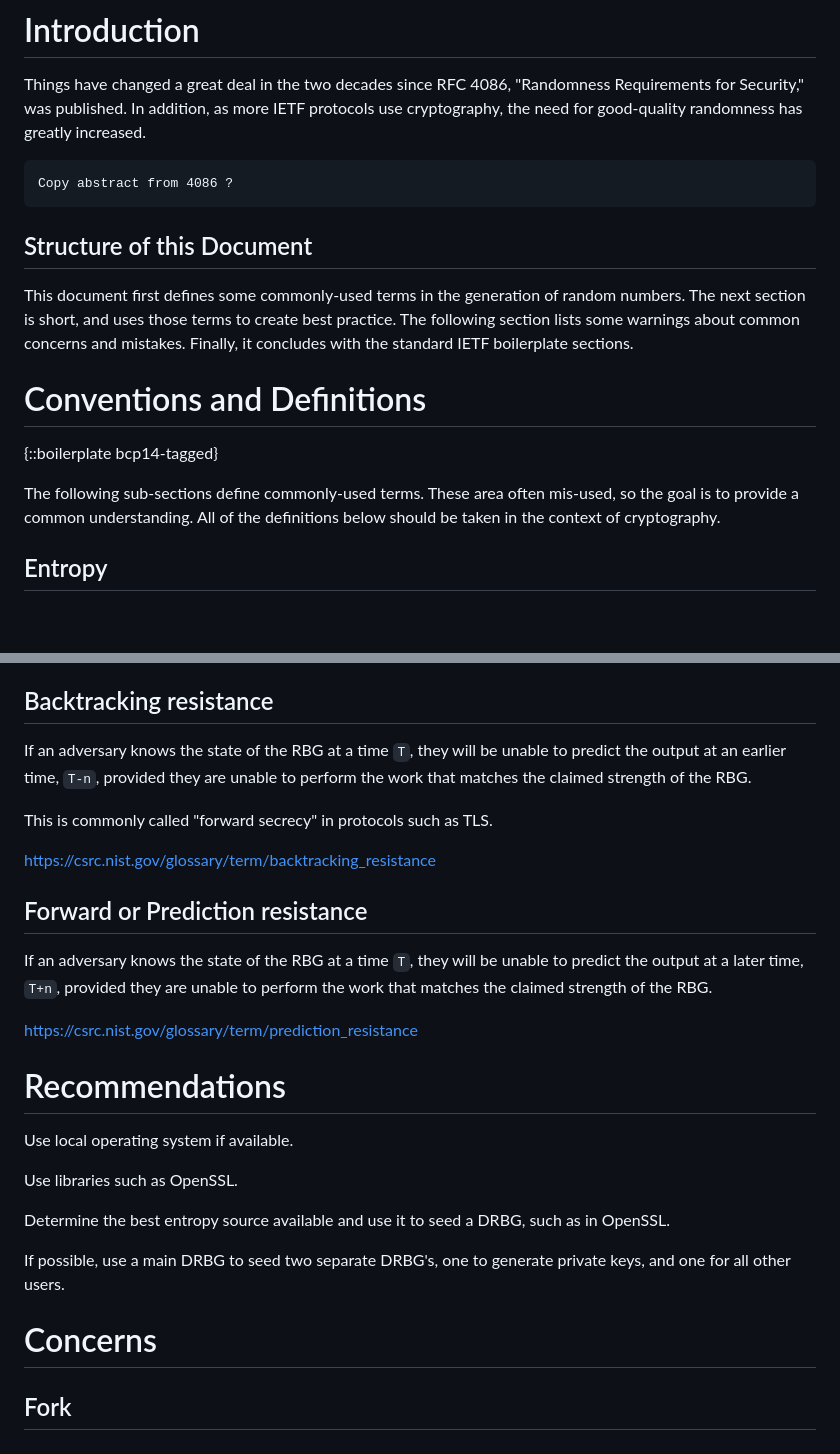
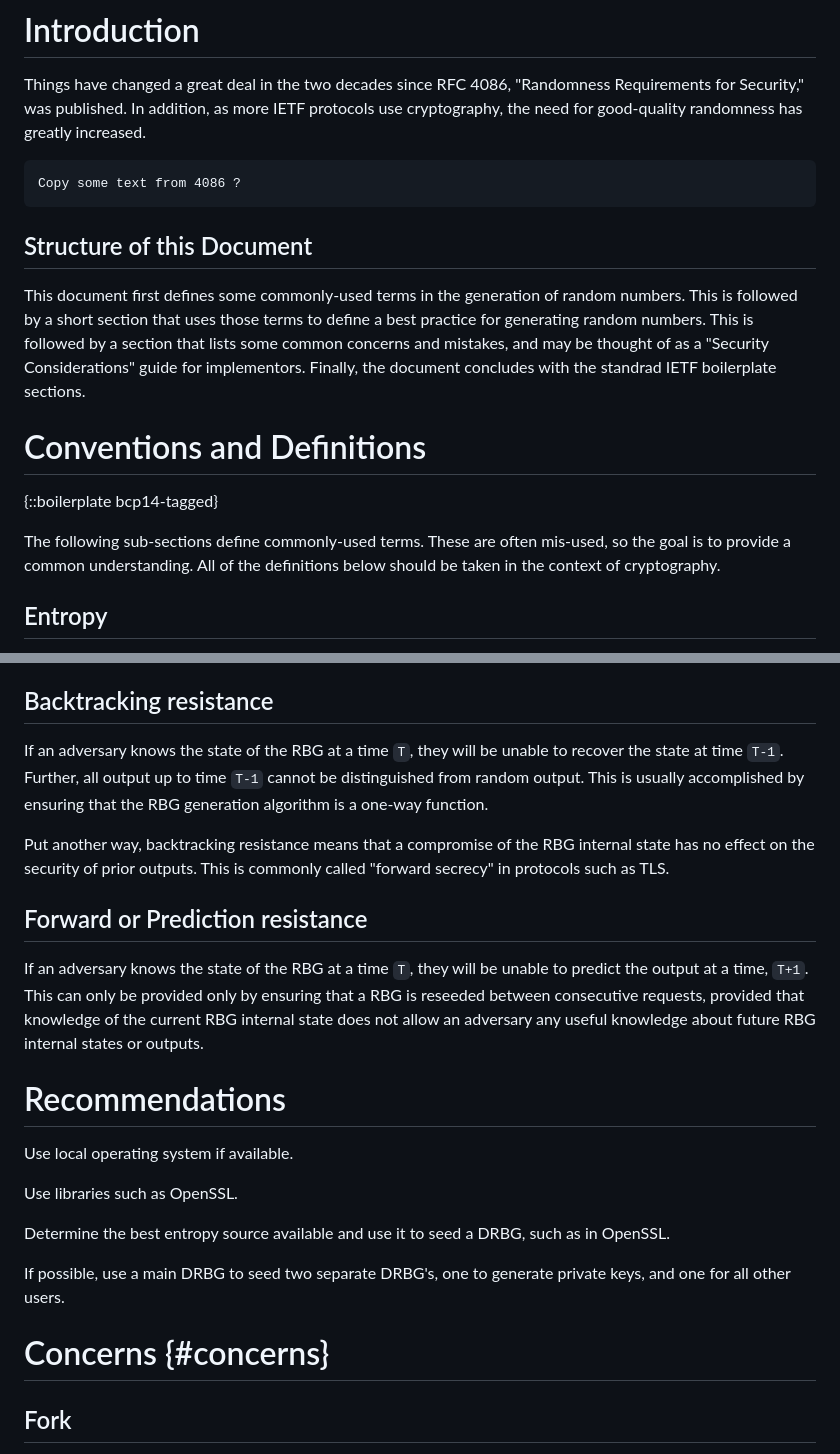
Before and after one commit to richsalz/ietf-4086bis, a Markdown page: draft-rsalz-4086bis.md, 2 parts joined by grey strips. GitHub-like rendering; blank space fills up the shorter version.

Commit message:
More text for the definitions

```diff
--- a/draft-rsalz-4086bis.md
+++ b/draft-rsalz-4086bis.md
@@ -47,23 +47,26 @@ Things have changed a great deal in the two decades since RFC 4086,
 In addition, as more IETF protocols use cryptography, the need
 for good-quality randomness has greatly increased.
 
-    Copy abstract from 4086 ?
+    Copy some text from 4086 ?
 
 ## Structure of this Document
 
 This document first defines some commonly-used terms in the
-generation of random numbers. The next section is short, and uses those terms
-to create best practice. The following section lists some warnings about
-common concerns and mistakes. Finally, it concludes with the
-standard IETF boilerplate sections.
-
+generation of random numbers.
+This is followed by a short section that uses those terms to
+define a best practice for generating random numbers.
+This is followed by a section that lists some common concerns
+and mistakes, and may be thought of as a "Security Considerations"
+guide for implementors.
+Finally, the document concludes with the standrad IETF boilerplate
+sections.
 
 # Conventions and Definitions
 
 {::boilerplate bcp14-tagged}
 
 The following sub-sections define commonly-used terms.
-These area often mis-used, so the goal is to provide a common understanding.
+These are often mis-used, so the goal is to provide a common understanding.
 All of the definitions below should be taken in the context of cryptography.
 
 ## Entropy
@@ -126,22 +129,22 @@ not be kept private, such as when using the output stream for simulations.
 
 ##  Backtracking resistance
 
-If an adversary knows the state of the RBG at a time `T`, they will
-be unable to predict the output at an earlier time, `T-n`, provided they
-are unable to perform the work that matches the claimed strength of
-the RBG.
+If an adversary knows the state of the RBG at a time `T`, they will be unable
+to recover the state at time `T-1`.  Further, all output up to time `T-1`
+cannot be distinguished from random output.  This is usually accomplished by
+ensuring that the RBG generation algorithm is a one-way function.
 
+Put another way, backtracking resistance means that a compromise of the RBG
+internal state has no effect on the security of prior outputs.
 This is commonly called "forward secrecy" in protocols such as TLS.
-
-https://csrc.nist.gov/glossary/term/backtracking_resistance
 
 ## Forward or Prediction resistance
 
-If an adversary knows the state of the RBG at a time `T`, they will be
-unable to predict the output at a later time, `T+n`, provided they are
-unable to perform the work that matches the claimed strength of the RBG.
-
-https://csrc.nist.gov/glossary/term/prediction_resistance
+If an adversary knows the state of the RBG at a time `T`, they will be unable
+to predict the output at a time, `T+1`.  This can only be provided only by
+ensuring that a RBG is reseeded between consecutive requests, provided that
+knowledge of the current RBG internal state does not allow an adversary any
+useful knowledge about future RBG internal states or outputs.
 
 # Recommendations
 
@@ -155,7 +158,7 @@ such as in OpenSSL.
 If possible, use a main DRBG to seed two separate DRBG's, one to generate
 private keys, and one for all other users.
 
-# Concerns
+# Concerns {#concerns}
 
 ## Fork
 
```
